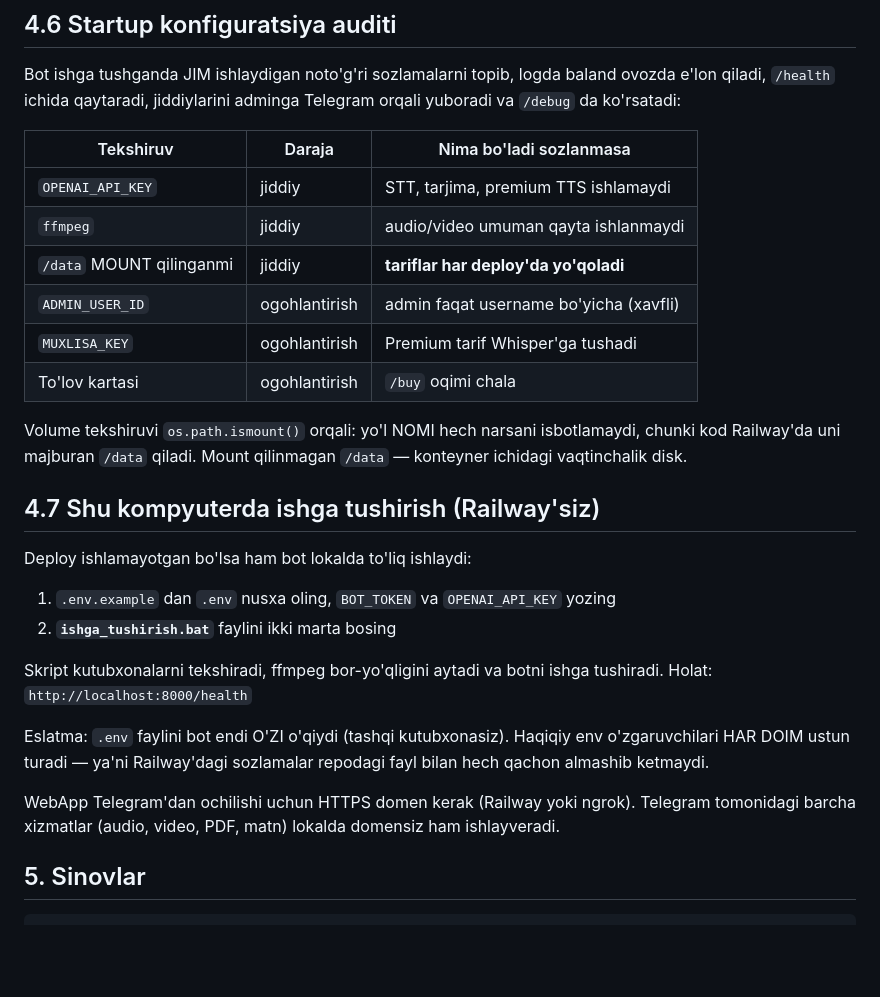
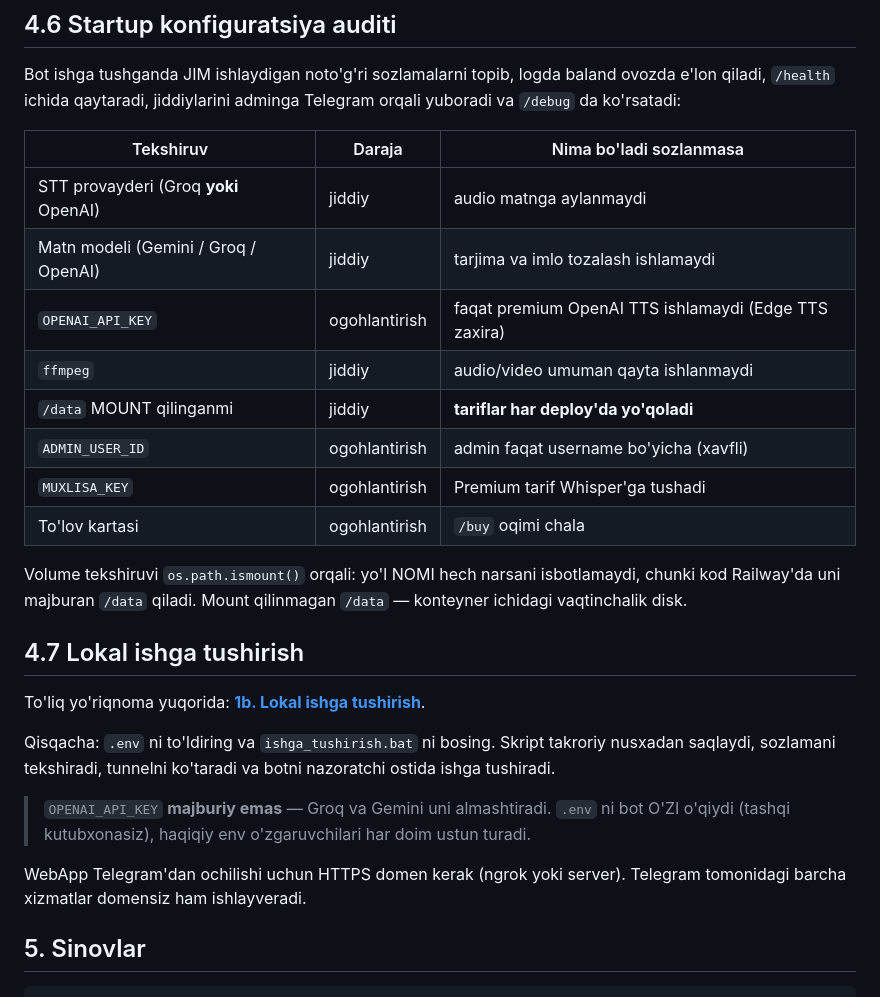
Before and after one commit to nazokat777/webapp-ovoz, a Markdown page: DEPLOY.md, the part around one of its changes. Rendered like a GitHub page; blank space fills up the shorter version.

```diff
--- a/DEPLOY.md
+++ b/DEPLOY.md
@@ -134,7 +174,9 @@ adminga Telegram orqali yuboradi va `/debug` da ko'rsatadi:
 
 | Tekshiruv | Daraja | Nima bo'ladi sozlanmasa |
 |---|---|---|
-| `OPENAI_API_KEY` | jiddiy | STT, tarjima, premium TTS ishlamaydi |
+| STT provayderi (Groq **yoki** OpenAI) | jiddiy | audio matnga aylanmaydi |
+| Matn modeli (Gemini / Groq / OpenAI) | jiddiy | tarjima va imlo tozalash ishlamaydi |
+| `OPENAI_API_KEY` | ogohlantirish | faqat premium OpenAI TTS ishlamaydi (Edge TTS zaxira) |
 | `ffmpeg` | jiddiy | audio/video umuman qayta ishlanmaydi |
 | `/data` MOUNT qilinganmi | jiddiy | **tariflar har deploy'da yo'qoladi** |
 | `ADMIN_USER_ID` | ogohlantirish | admin faqat username bo'yicha (xavfli) |
@@ -145,23 +187,20 @@ Volume tekshiruvi `os.path.ismount()` orqali: yo'l NOMI hech narsani
 isbotlamaydi, chunki kod Railway'da uni majburan `/data` qiladi. Mount
 qilinmagan `/data` — konteyner ichidagi vaqtinchalik disk.
 
-## 4.7 Shu kompyuterda ishga tushirish (Railway'siz)
+## 4.7 Lokal ishga tushirish
 
-Deploy ishlamayotgan bo'lsa ham bot lokalda to'liq ishlaydi:
+To'liq yo'riqnoma yuqorida: **[1b. Lokal ishga tushirish](#1b-lokal-ishga-tushirish-serversiz)**.
 
-1. `.env.example` dan `.env` nusxa oling, `BOT_TOKEN` va `OPENAI_API_KEY` yozing
-2. **`ishga_tushirish.bat`** faylini ikki marta bosing
+Qisqacha: `.env` ni to'ldiring va `ishga_tushirish.bat` ni bosing. Skript
+takroriy nusxadan saqlaydi, sozlamani tekshiradi, tunnelni ko'taradi va
+botni nazoratchi ostida ishga tushiradi.
 
-Skript kutubxonalarni tekshiradi, ffmpeg bor-yo'qligini aytadi va botni
-ishga tushiradi. Holat: `http://localhost:8000/health`
+> `OPENAI_API_KEY` **majburiy emas** — Groq va Gemini uni almashtiradi.
+> `.env` ni bot O'ZI o'qiydi (tashqi kutubxonasiz), haqiqiy env
+> o'zgaruvchilari har doim ustun turadi.
 
-Eslatma: `.env` faylini bot endi O'ZI o'qiydi (tashqi kutubxonasiz).
-Haqiqiy env o'zgaruvchilari HAR DOIM ustun turadi — ya'ni Railway'dagi
-sozlamalar repodagi fayl bilan hech qachon almashib ketmaydi.
-
-WebApp Telegram'dan ochilishi uchun HTTPS domen kerak (Railway yoki ngrok).
-Telegram tomonidagi barcha xizmatlar (audio, video, PDF, matn) lokalda
-domensiz ham ishlayveradi.
+WebApp Telegram'dan ochilishi uchun HTTPS domen kerak (ngrok yoki server).
+Telegram tomonidagi barcha xizmatlar domensiz ham ishlayveradi.
 
 ## 5. Sinovlar
 
```
Also changed, not shown: other parts of DEPLOY.md (+40 -0 lines).
